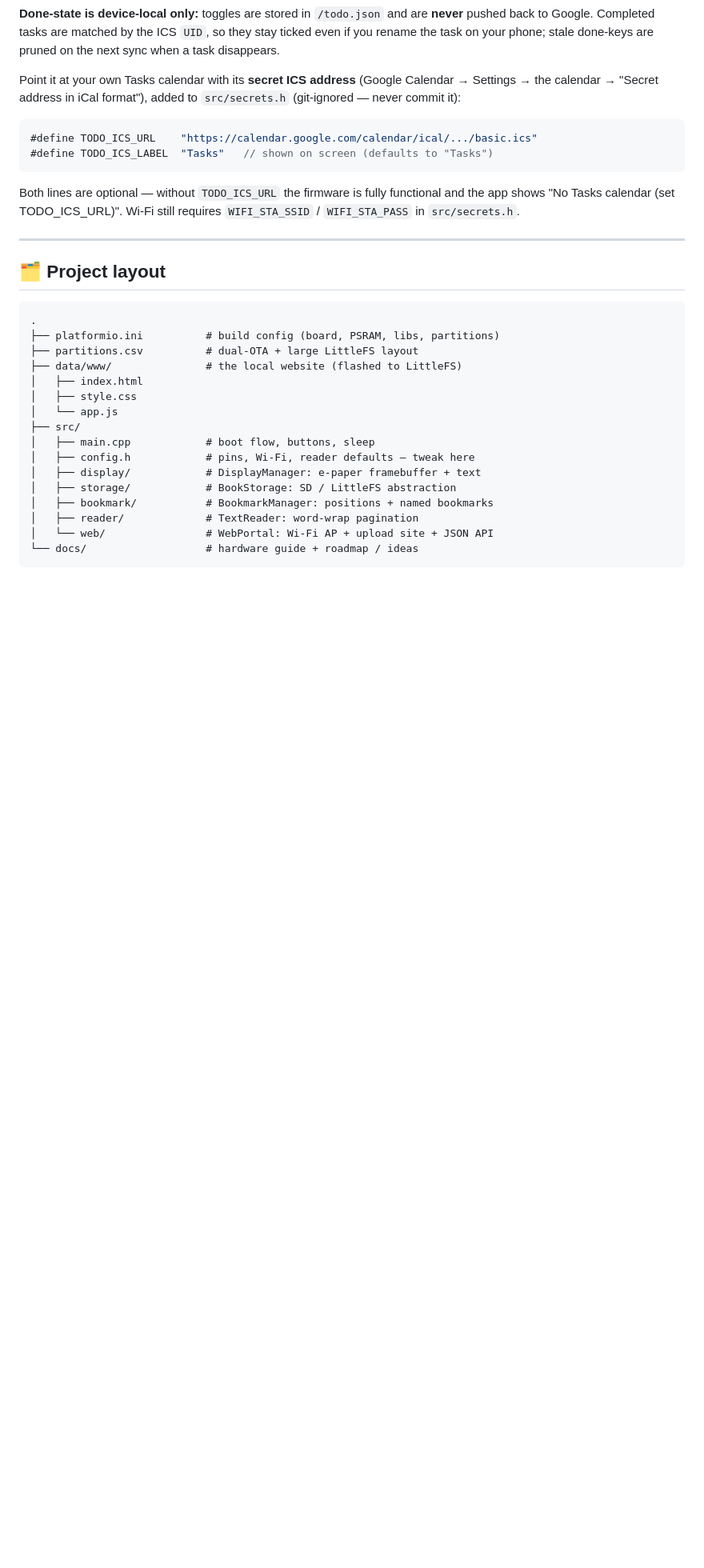
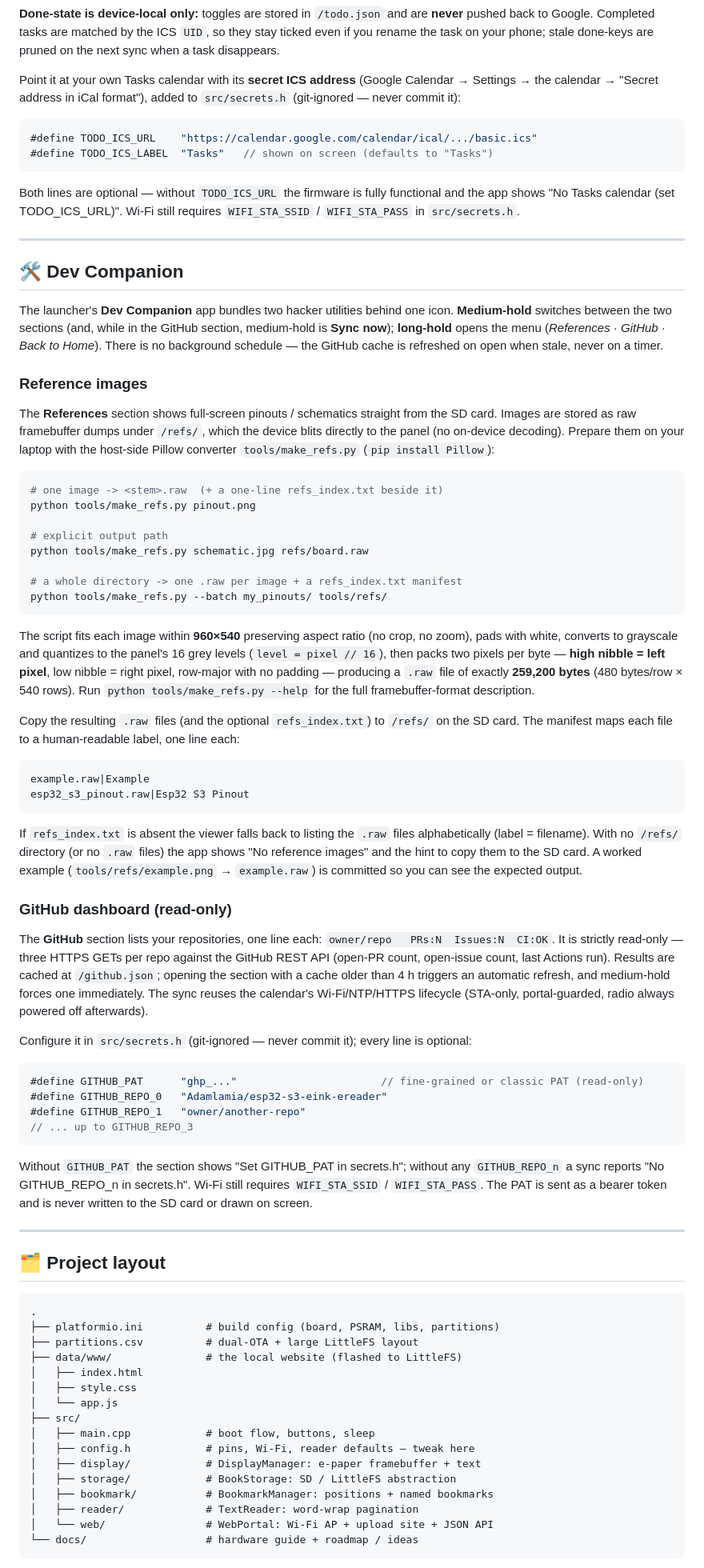
Before and after one commit to Adamlamia/esp32-s3-eink-ereader, a Markdown page: README.md, the part around one of its changes. Shown at 80% size. Rendered like a GitHub page; blank space fills up the shorter version.

Commit message:
docs: README Dev Companion feature bullet + reference images / GitHub sections
Adds a Dev Companion bullet under Features and a dedicated section: 'Reference images' documents tools/make_refs.py usage (single + --batch), the 960x540 fit-to-screen pipeline and the 259200-byte 4-bpp framebuffer format; 'GitHub dashboard' documents the read-only PRs/issues/CI list and the secrets.h GITHUB_PAT / GITHUB_REPO_n convention.

````diff
--- a/README.md
+++ b/README.md
@@ -233,6 +239,83 @@ still requires `WIFI_STA_SSID` / `WIFI_STA_PASS` in `src/secrets.h`.
 
 ---
 
+## 🛠 Dev Companion
+
+The launcher's **Dev Companion** app bundles two hacker utilities behind one
+icon. **Medium-hold** switches between the two sections (and, while in the
+GitHub section, medium-hold is **Sync now**); **long-hold** opens the menu
+(*References* · *GitHub* · *Back to Home*). There is no background schedule —
+the GitHub cache is refreshed on open when stale, never on a timer.
+
+### Reference images
+
+The **References** section shows full-screen pinouts / schematics straight
+from the SD card. Images are stored as raw framebuffer dumps under `/refs/`,
+which the device blits directly to the panel (no on-device decoding). Prepare
+them on your laptop with the host-side Pillow converter `tools/make_refs.py`
+(`pip install Pillow`):
+
+```bash
+# one image -> <stem>.raw  (+ a one-line refs_index.txt beside it)
+python tools/make_refs.py pinout.png
+
+# explicit output path
+python tools/make_refs.py schematic.jpg refs/board.raw
+
+# a whole directory -> one .raw per image + a refs_index.txt manifest
+python tools/make_refs.py --batch my_pinouts/ tools/refs/
+```
+
+The script fits each image within **960×540** preserving aspect ratio (no
+crop, no zoom), pads with white, converts to grayscale and quantizes to the
+panel's 16 grey levels (`level = pixel // 16`), then packs two pixels per
+byte — **high nibble = left pixel**, low nibble = right pixel, row-major with
+no padding — producing a `.raw` file of exactly **259,200 bytes**
+(480 bytes/row × 540 rows). Run `python tools/make_refs.py --help` for the
+full framebuffer-format description.
+
+Copy the resulting `.raw` files (and the optional `refs_index.txt`) to
+`/refs/` on the SD card. The manifest maps each file to a human-readable
+label, one line each:
+
+```
+example.raw|Example
+esp32_s3_pinout.raw|Esp32 S3 Pinout
+```
+
+If `refs_index.txt` is absent the viewer falls back to listing the `.raw`
+files alphabetically (label = filename). With no `/refs/` directory (or no
+`.raw` files) the app shows "No reference images" and the hint to copy them
+to the SD card. A worked example (`tools/refs/example.png` → `example.raw`)
+is committed so you can see the expected output.
+
+### GitHub dashboard (read-only)
+
+The **GitHub** section lists your repositories, one line each:
+`owner/repo   PRs:N  Issues:N  CI:OK`. It is strictly read-only — three HTTPS
+GETs per repo against the GitHub REST API (open-PR count, open-issue count,
+last Actions run). Results are cached at `/github.json`; opening the section
+with a cache older than 4 h triggers an automatic refresh, and medium-hold
+forces one immediately. The sync reuses the calendar's Wi-Fi/NTP/HTTPS
+lifecycle (STA-only, portal-guarded, radio always powered off afterwards).
+
+Configure it in `src/secrets.h` (git-ignored — never commit it); every line
+is optional:
+
+```c
+#define GITHUB_PAT      "ghp_..."                       // fine-grained or classic PAT (read-only)
+#define GITHUB_REPO_0   "Adamlamia/esp32-s3-eink-ereader"
+#define GITHUB_REPO_1   "owner/another-repo"
+// ... up to GITHUB_REPO_3
+```
+
+Without `GITHUB_PAT` the section shows "Set GITHUB_PAT in secrets.h"; without
+any `GITHUB_REPO_n` a sync reports "No GITHUB_REPO_n in secrets.h". Wi-Fi
+still requires `WIFI_STA_SSID` / `WIFI_STA_PASS`. The PAT is sent as a bearer
+token and is never written to the SD card or drawn on screen.
+
+---
+
 ## 🗂 Project layout
 
 ```
````
Also changed, not shown: other parts of README.md (+6 -0 lines).
